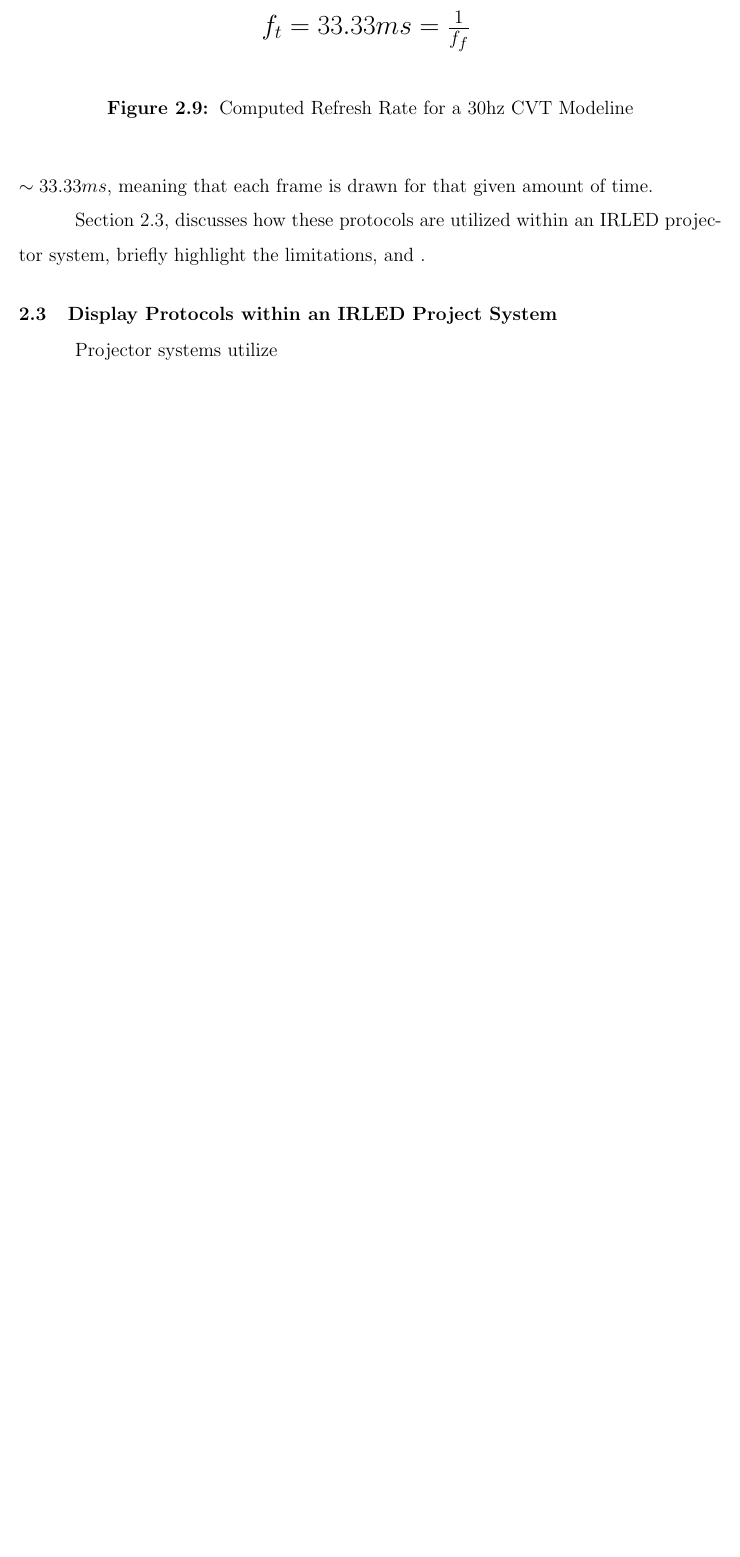
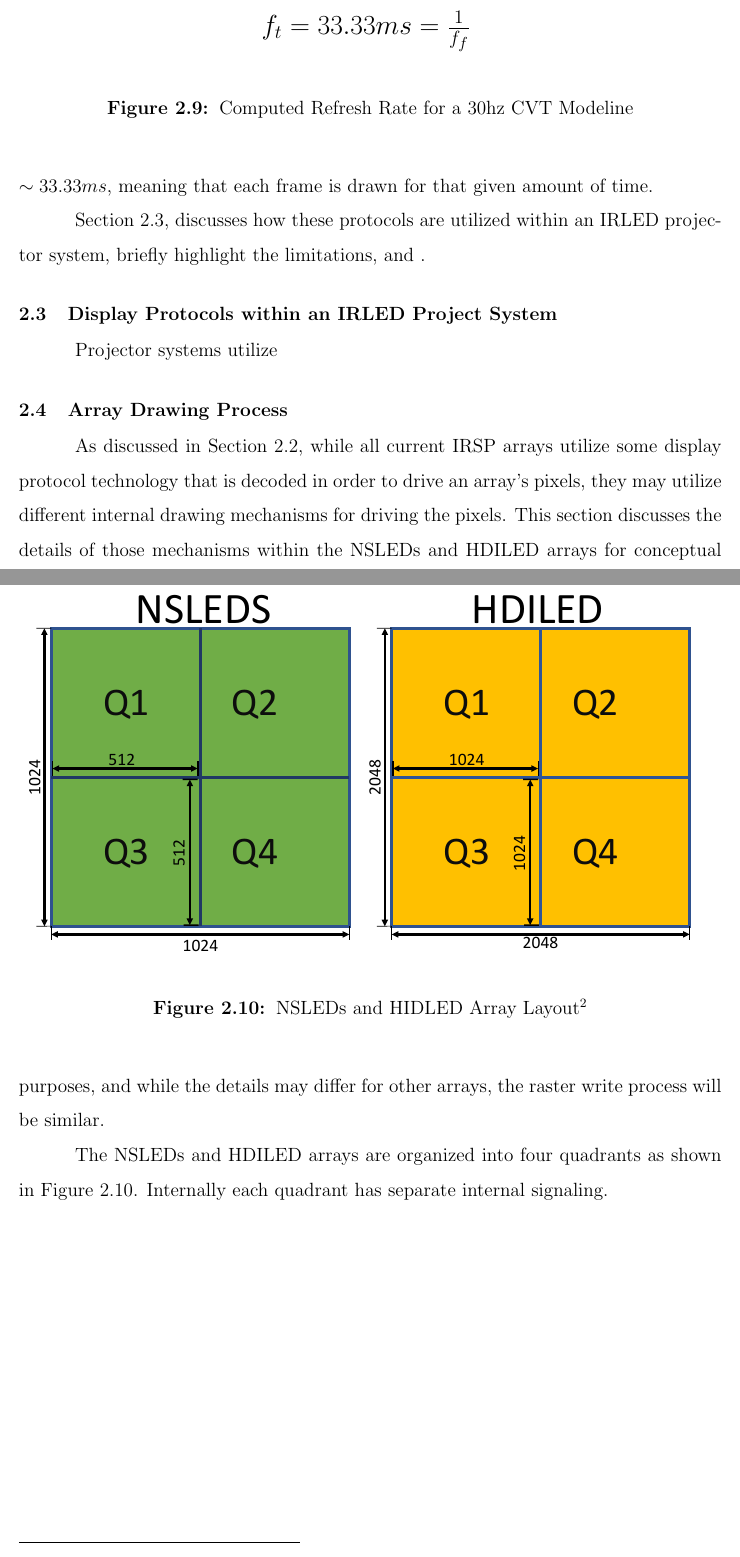
Before and after one commit to snaphat/phd_aaron_landwehr, a LaTeX thesis (_THESIS.tex, which reads text/background.tex): part of page 23 of 54 before the commit and two parts of pages 23 and 24 of 55 after it, the two joined at a grey line, cut so that both start at the same text, the shorter picture padded with empty space. Compiled offline with pdfLaTeX; a LaTeX package or settings file that is missing is left out.

Commit message:
Add nsleds hdiled quad diagram and new section

```diff
--- a/text/background.tex
+++ b/text/background.tex
@@ -125,3 +124,16 @@ This device was a hybridized combination of an 68 by 68 IRLED wafer bonded to a
 \section{Display Protocols within an IRLED Project System}
     \label{sec:displays_within_proj_system}
     Projector systems utilize
+
+\section{Array Drawing Process}
+    As discussed in Section~\ref{sec:classical_display_protocols}, while all current IRSP arrays utilize some display protocol technology that is decoded in order to drive an array's pixels, they may utilize different internal drawing mechanisms for driving the pixels. This section discusses the details of those mechanisms within the NSLEDs and HDILED arrays for conceptual purposes, and while the details may differ for other arrays, the raster write process will be similar.
+
+    The NSLEDs and HDILED arrays are organized into four quadrants as shown in Figure~\ref{fig:nsleds_hdiled_quads}. Internally each quadrant has separate internal signaling.
+
+    \begin{figure}
+        \centering
+        \includegraphics[trim=0in 0.35in 0in 0in,width=1.0\textwidth]{fig/nsleds_hdiled_quads.pdf}
+        \caption[NSLEDs and HIDLED Array Layout]{NSLEDs and HIDLED Array Layout\footnotemark}
+        \label{fig:nsleds_hdiled_quads}
+    \end{figure}
+    \footnotetext{Not drawn to scale}
```
Also changed, not shown: fig/nsleds_hdiled_quads.pdf (added), text/background.tex (1 more changed lines), 1 other file.
